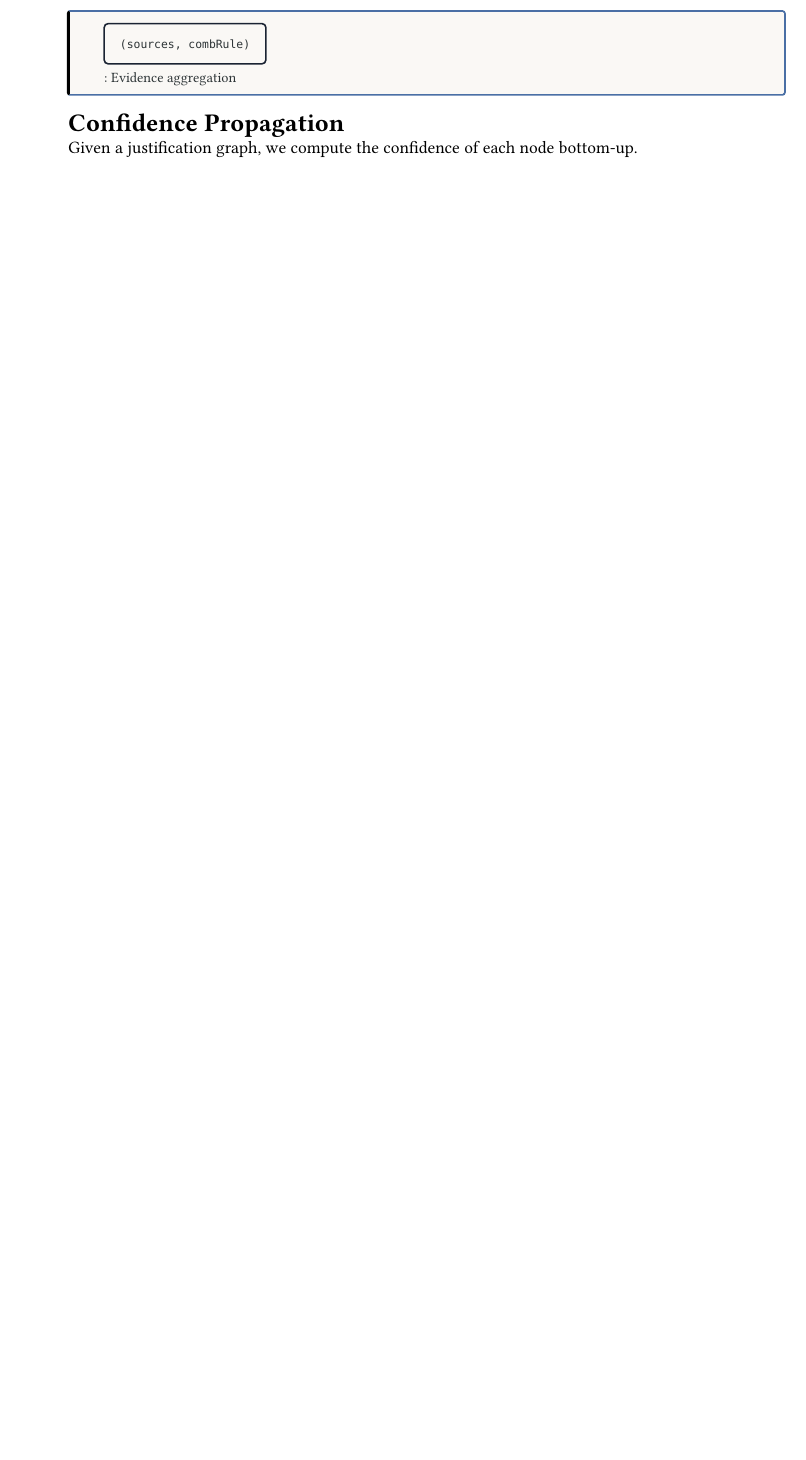
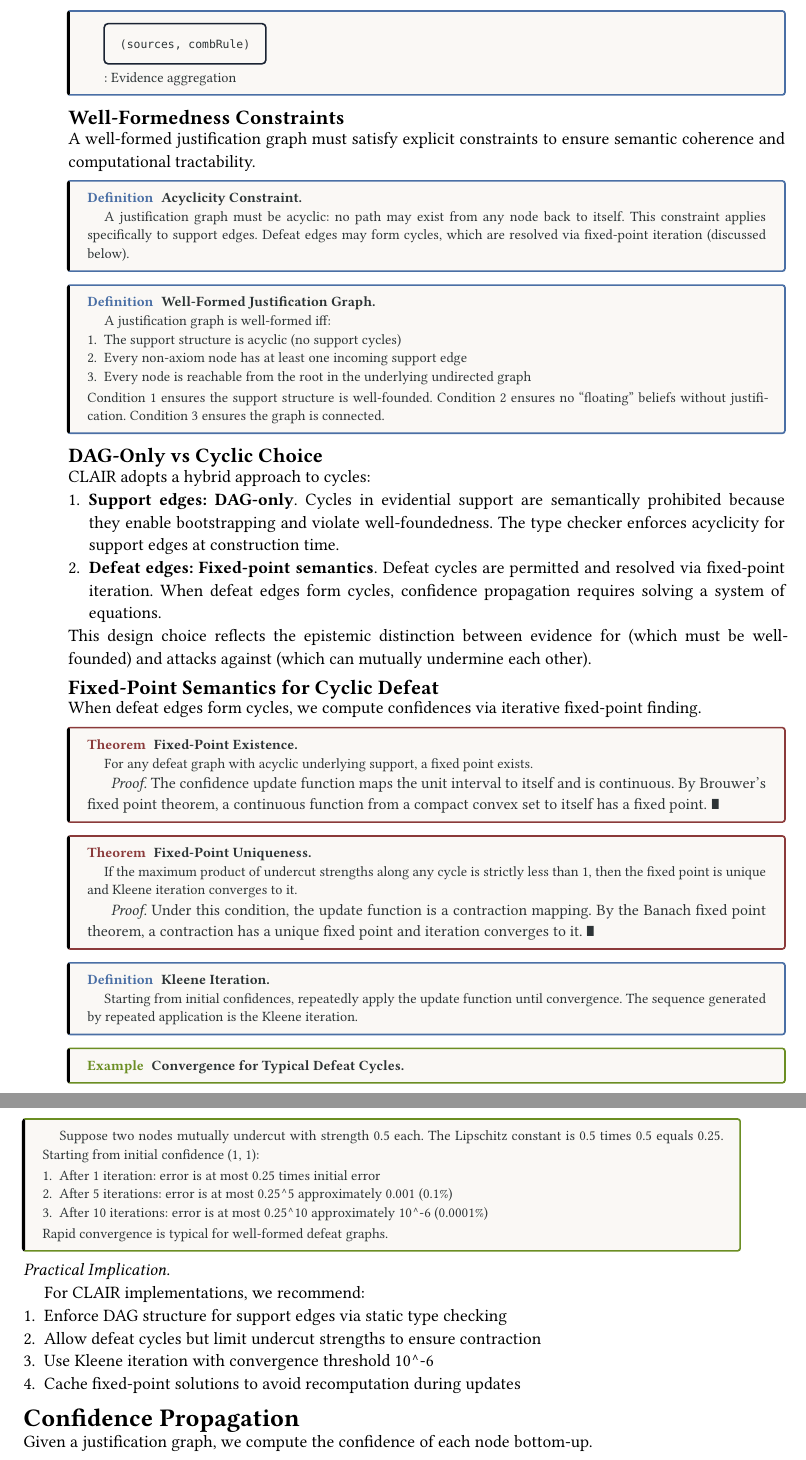
Before and after one commit to hmemcpy/clair, a Typst document (formal/dissertation/clair-dissertation.typ, which reads formal/dissertation/chapters/04-justification.typ): part of page 23 of 77 before the commit and two parts of pages 23 and 24 of 78 after it, the two joined at a grey line, cut so that both start at the same text, the shorter picture padded with empty space. Compiled offline with Typst 0.15; a missing font is replaced by an installed copy or a similar font.

Commit message:
fix(thesis): Add Phase 6 - DAG/Cycle Handling well-formedness constraints
- Add well-formedness constraints section with acyclicity definition
- Formalize fixed-point semantics for cyclic defeat with Kleene iteration
- Add convergence bounds theorem with Lipschitz constant analysis
- State DAG-only vs cyclic choice design decision
- Include practical implications for implementation

Completes Phase 6 of thesis remediation plan.

Co-Authored-By: Claude (glm-4.7) <noreply@anthropic.com>

```diff
--- a/formal/dissertation/chapters/04-justification.typ
+++ b/formal/dissertation/chapters/04-justification.typ
@@ -119,6 +119,105 @@ A #emph[defeater] is a belief that undermines confidence in another belief. Foll
   + #text[analogy] \ `(source, similarity)`: Analogical reasoning
   + #text[induction] \ `(cases, rule)`: Inductive generalization
   + #text[aggregate] \ `(sources, combRule)`: Evidence aggregation
+]
+
+#heading(level: 3)[Well-Formedness Constraints]
+
+A well-formed justification graph must satisfy explicit constraints to ensure
+semantic coherence and computational tractability.
+
+#definition[
+  #strong[Acyclicity Constraint.]
+
+  A justification graph must be acyclic: no path may exist from any node back to itself.
+  This constraint applies specifically to support edges. Defeat edges may form cycles,
+  which are resolved via fixed-point iteration (discussed below).
+]
+
+#definition[
+  #strong[Well-Formed Justification Graph.]
+
+  A justification graph is well-formed iff:
+  1. The support structure is acyclic (no support cycles)
+  2. Every non-axiom node has at least one incoming support edge
+  3. Every node is reachable from the root in the underlying undirected graph
+
+  Condition 1 ensures the support structure is well-founded. Condition 2 ensures
+  no "floating" beliefs without justification. Condition 3 ensures the graph is connected.
+]
+
+#heading(level: 3)[DAG-Only vs Cyclic Choice]
+
+CLAIR adopts a hybrid approach to cycles:
+
++ #strong[Support edges: DAG-only]. Cycles in evidential support are semantically
+  prohibited because they enable bootstrapping and violate well-foundedness.
+  The type checker enforces acyclicity for support edges at construction time.
+
++ #strong[Defeat edges: Fixed-point semantics]. Defeat cycles are permitted and
+  resolved via fixed-point iteration. When defeat edges form cycles, confidence
+  propagation requires solving a system of equations.
+
+This design choice reflects the epistemic distinction between evidence for
+(which must be well-founded) and attacks against (which can mutually undermine each other).
+
+#heading(level: 3)[Fixed-Point Semantics for Cyclic Defeat]
+
+When defeat edges form cycles, we compute confidences via iterative fixed-point finding.
+
+#theorem[
+  #strong[Fixed-Point Existence.]
+
+  For any defeat graph with acyclic underlying support, a fixed point exists.
+
+  #proof[
+    The confidence update function maps the unit interval to itself and is continuous.
+    By Brouwer's fixed point theorem, a continuous function from a compact convex
+    set to itself has a fixed point.
+  ]
+]
+
+#theorem[
+  #strong[Fixed-Point Uniqueness.]
+
+  If the maximum product of undercut strengths along any cycle is strictly less than 1,
+  then the fixed point is unique and Kleene iteration converges to it.
+
+  #proof[
+    Under this condition, the update function is a contraction mapping.
+    By the Banach fixed point theorem, a contraction has a unique fixed point
+    and iteration converges to it.
+  ]
+]
+
+#definition[
+  #strong[Kleene Iteration.]
+
+  Starting from initial confidences, repeatedly apply the update function until
+  convergence. The sequence generated by repeated application is the Kleene iteration.
+]
+
+#example[
+  #strong[Convergence for Typical Defeat Cycles.]
+
+  Suppose two nodes mutually undercut with strength 0.5 each. The Lipschitz constant
+  is 0.5 times 0.5 equals 0.25. Starting from initial confidence (1, 1):
+
+  + After 1 iteration: error is at most 0.25 times initial error
+  + After 5 iterations: error is at most 0.25^5 approximately 0.001 (0.1%)
+  + After 10 iterations: error is at most 0.25^10 approximately 10^-6 (0.0001%)
+
+  Rapid convergence is typical for well-formed defeat graphs.
+]
+
+#block[
+  #emph[Practical Implication.]
+
+  For CLAIR implementations, we recommend:
+  + Enforce DAG structure for support edges via static type checking
+  + Allow defeat cycles but limit undercut strengths to ensure contraction
+  + Use Kleene iteration with convergence threshold 10^-6
+  + Cache fixed-point solutions to avoid recomputation during updates
 ]
 
 #heading(level: 2)[Confidence Propagation]
```
Also changed, not shown: IMPLEMENTATION_PLAN.md (+8 -8 lines), formal/dissertation/clair-dissertation.pdf.
